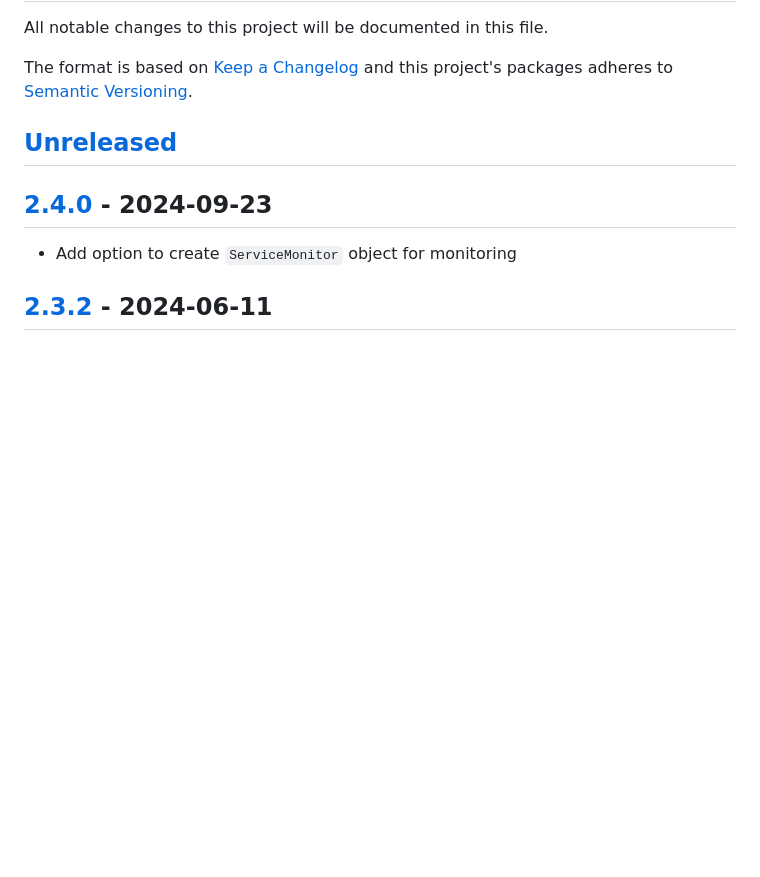
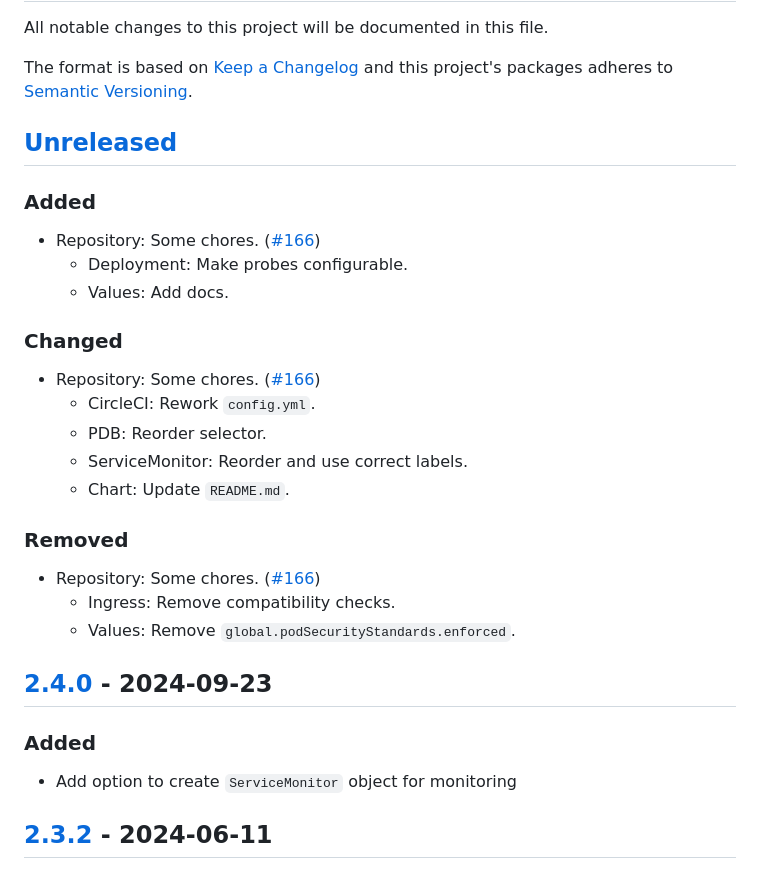
Before and after one commit to giantswarm/hello-world-app, a Markdown page: CHANGELOG.md, the part around the change. Drawn GitHub-style; blank space fills up the shorter version.

Commit message:
Repository: Update `CHANGELOG.md`.

```diff
--- a/CHANGELOG.md
+++ b/CHANGELOG.md
@@ -7,7 +7,29 @@ and this project's packages adheres to [Semantic Versioning](http://semver.org/s
 
 ## [Unreleased]
 
+### Added
+
+- Repository: Some chores. ([#166](https://github.com/giantswarm/hello-world-app/pull/166))
+  - Deployment: Make probes configurable.
+  - Values: Add docs.
+
+### Changed
+
+- Repository: Some chores. ([#166](https://github.com/giantswarm/hello-world-app/pull/166))
+  - CircleCI: Rework `config.yml`.
+  - PDB: Reorder selector.
+  - ServiceMonitor: Reorder and use correct labels.
+  - Chart: Update `README.md`.
+
+### Removed
+
+- Repository: Some chores. ([#166](https://github.com/giantswarm/hello-world-app/pull/166))
+  - Ingress: Remove compatibility checks.
+  - Values: Remove `global.podSecurityStandards.enforced`.
+
 ## [2.4.0] - 2024-09-23
+
+### Added
 
 - Add option to create `ServiceMonitor` object for monitoring
 
```
